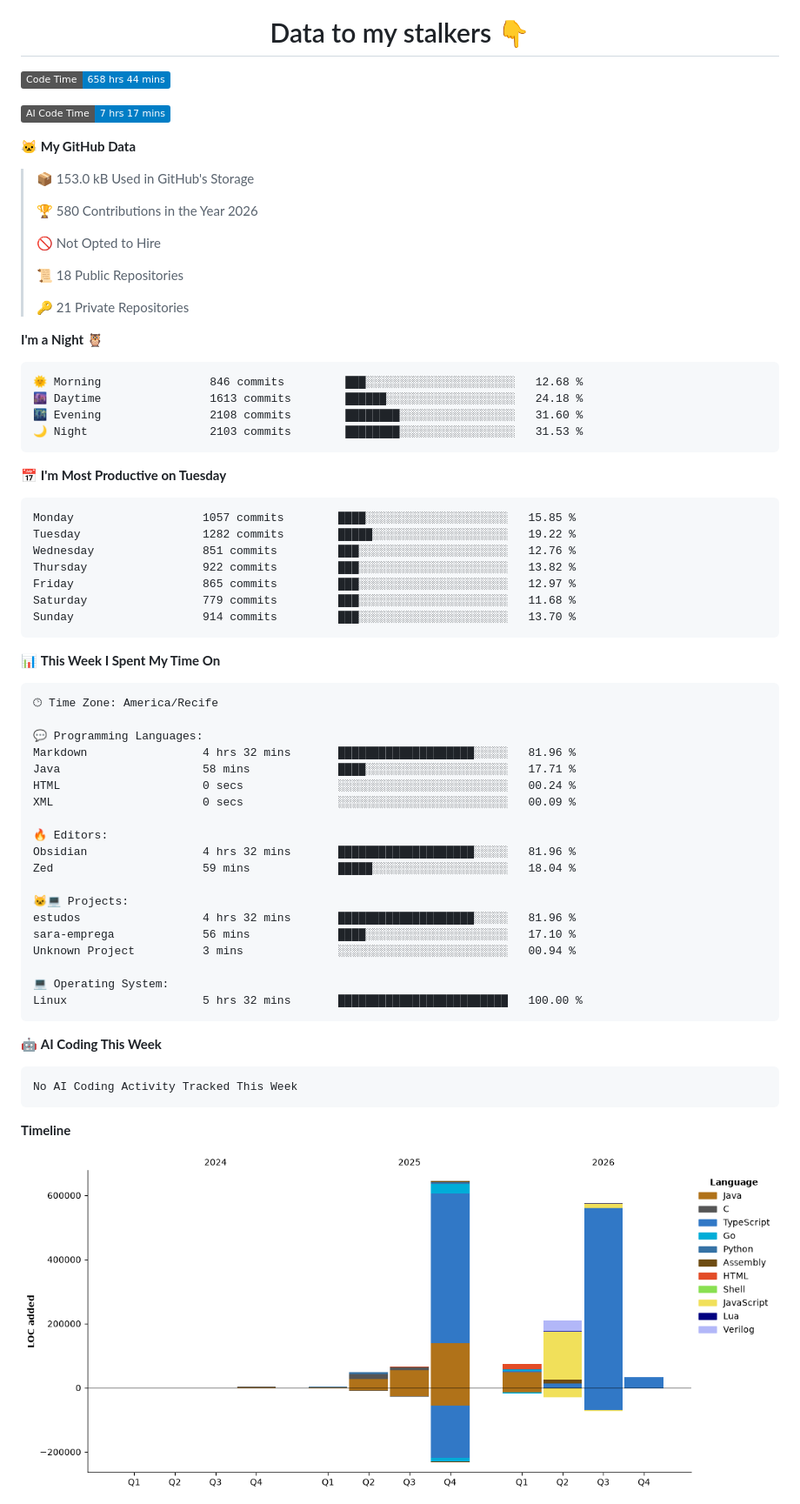
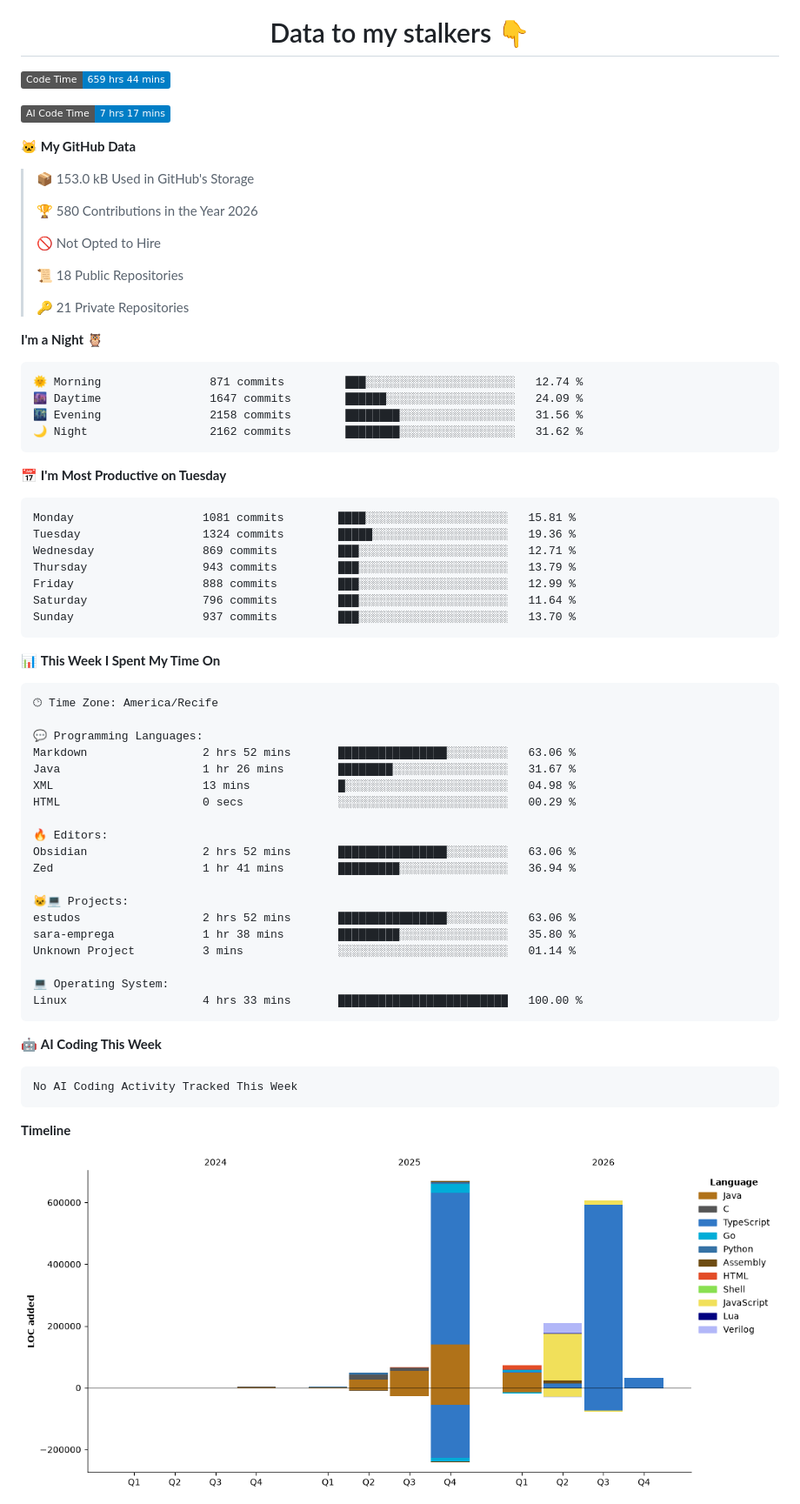
Before and after one commit to Davyusow/Davyusow, a Markdown page: README.md, the part around one of its changes. Shown at 87% size. Rendered like a GitHub page; pictures changed too: assets/bar_graph.png; badges without logos.

Commit message:
Updated with Dev Metrics

````diff
--- a/README.md
+++ b/README.md
@@ -5,7 +5,7 @@
 </div>
 
 <!--START_SECTION:waka-->
-![Code Time](http://img.shields.io/badge/Code%20Time-658%20hrs%2044%20mins-blue?style=flat)
+![Code Time](http://img.shields.io/badge/Code%20Time-659%20hrs%2044%20mins-blue?style=flat)
 
 ![AI Code Time](http://img.shields.io/badge/AI%20Code%20Time-7%20hrs%2017%20mins-blue?style=flat)
 
@@ -24,21 +24,21 @@
 **I'm a Night 🦉**
 
 ```text
-🌞 Morning                846 commits         ███░░░░░░░░░░░░░░░░░░░░░░   12.68 %
-🌆 Daytime                1613 commits        ██████░░░░░░░░░░░░░░░░░░░   24.18 %
-🌃 Evening                2108 commits        ████████░░░░░░░░░░░░░░░░░   31.60 %
-🌙 Night                  2103 commits        ████████░░░░░░░░░░░░░░░░░   31.53 %
+🌞 Morning                871 commits         ███░░░░░░░░░░░░░░░░░░░░░░   12.74 %
+🌆 Daytime                1647 commits        ██████░░░░░░░░░░░░░░░░░░░   24.09 %
+🌃 Evening                2158 commits        ████████░░░░░░░░░░░░░░░░░   31.56 %
+🌙 Night                  2162 commits        ████████░░░░░░░░░░░░░░░░░   31.62 %
 ```
 📅 **I'm Most Productive on Tuesday**
 
 ```text
-Monday                   1057 commits        ████░░░░░░░░░░░░░░░░░░░░░   15.85 %
-Tuesday                  1282 commits        █████░░░░░░░░░░░░░░░░░░░░   19.22 %
-Wednesday                851 commits         ███░░░░░░░░░░░░░░░░░░░░░░   12.76 %
-Thursday                 922 commits         ███░░░░░░░░░░░░░░░░░░░░░░   13.82 %
-Friday                   865 commits         ███░░░░░░░░░░░░░░░░░░░░░░   12.97 %
-Saturday                 779 commits         ███░░░░░░░░░░░░░░░░░░░░░░   11.68 %
-Sunday                   914 commits         ███░░░░░░░░░░░░░░░░░░░░░░   13.70 %
+Monday                   1081 commits        ████░░░░░░░░░░░░░░░░░░░░░   15.81 %
+Tuesday                  1324 commits        █████░░░░░░░░░░░░░░░░░░░░   19.36 %
+Wednesday                869 commits         ███░░░░░░░░░░░░░░░░░░░░░░   12.71 %
+Thursday                 943 commits         ███░░░░░░░░░░░░░░░░░░░░░░   13.79 %
+Friday                   888 commits         ███░░░░░░░░░░░░░░░░░░░░░░   12.99 %
+Saturday                 796 commits         ███░░░░░░░░░░░░░░░░░░░░░░   11.64 %
+Sunday                   937 commits         ███░░░░░░░░░░░░░░░░░░░░░░   13.70 %
 ```
 
 
@@ -48,22 +48,22 @@ Sunday                   914 commits         ███░░░░░░░░
 🕑︎ Time Zone: America/Recife
 
 💬 Programming Languages:
-Markdown                 4 hrs 32 mins       ████████████████████░░░░░   81.96 %
-Java                     58 mins             ████░░░░░░░░░░░░░░░░░░░░░   17.71 %
-HTML                     0 secs              ░░░░░░░░░░░░░░░░░░░░░░░░░   00.24 %
-XML                      0 secs              ░░░░░░░░░░░░░░░░░░░░░░░░░   00.09 %
+Markdown                 2 hrs 52 mins       ████████████████░░░░░░░░░   63.06 %
+Java                     1 hr 26 mins        ████████░░░░░░░░░░░░░░░░░   31.67 %
+XML                      13 mins             █░░░░░░░░░░░░░░░░░░░░░░░░   04.98 %
+HTML                     0 secs              ░░░░░░░░░░░░░░░░░░░░░░░░░   00.29 %
 
 🔥 Editors:
-Obsidian                 4 hrs 32 mins       ████████████████████░░░░░   81.96 %
-Zed                      59 mins             █████░░░░░░░░░░░░░░░░░░░░   18.04 %
+Obsidian                 2 hrs 52 mins       ████████████████░░░░░░░░░   63.06 %
+Zed                      1 hr 41 mins        █████████░░░░░░░░░░░░░░░░   36.94 %
 
 🐱‍💻 Projects:
-estudos                  4 hrs 32 mins       ████████████████████░░░░░   81.96 %
-sara-emprega             56 mins             ████░░░░░░░░░░░░░░░░░░░░░   17.10 %
-Unknown Project          3 mins              ░░░░░░░░░░░░░░░░░░░░░░░░░   00.94 %
+estudos                  2 hrs 52 mins       ████████████████░░░░░░░░░   63.06 %
+sara-emprega             1 hr 38 mins        █████████░░░░░░░░░░░░░░░░   35.80 %
+Unknown Project          3 mins              ░░░░░░░░░░░░░░░░░░░░░░░░░   01.14 %
 
 💻 Operating System:
-Linux                    5 hrs 32 mins       █████████████████████████   100.00 %
+Linux                    4 hrs 33 mins       █████████████████████████   100.00 %
 ```
 
 🤖 **AI Coding This Week**
````
Also changed, not shown: other parts of README.md (+1 -1 lines).
